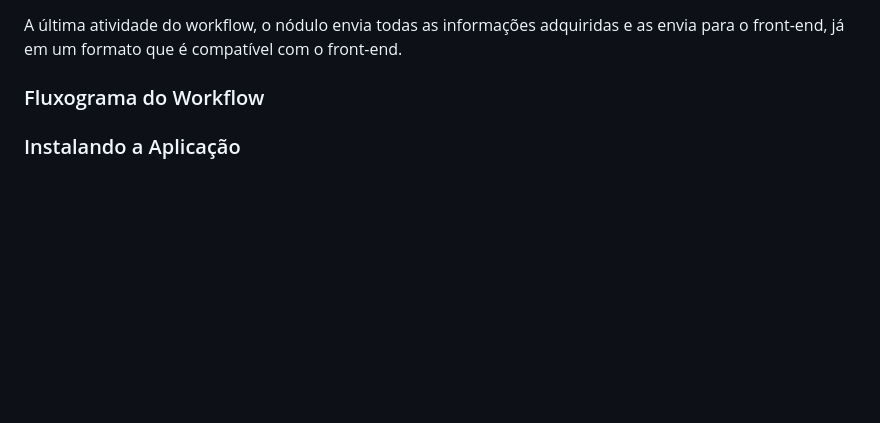
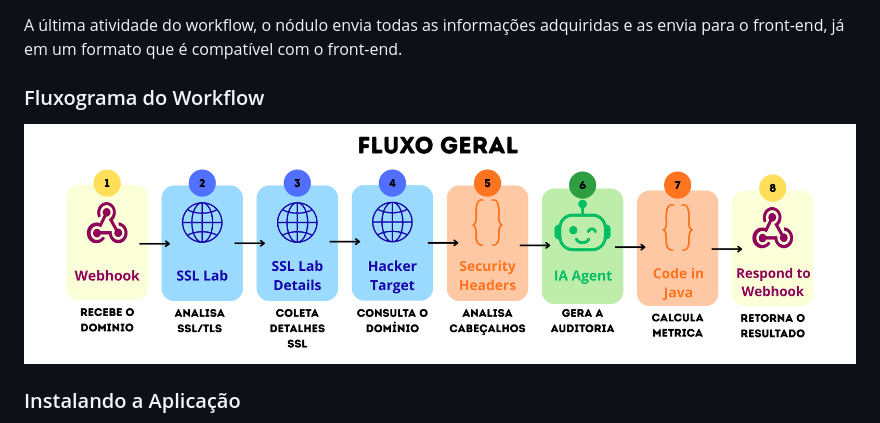
Before and after one commit to victtows/PSI-III, a Markdown page: README.md, the part around the change. Rendered like a GitHub page; blank space fills up the shorter version.

Commit message:
refactor: Adição da imagem no readme

```diff
--- a/README.md
+++ b/README.md
@@ -265,7 +265,7 @@ Envia as informações para o front-end.
 A última atividade do workflow, o nódulo envia todas as informações adquiridas e as envia para o front-end, já em um formato que é compatível com o front-end.
 
 ### Fluxograma do Workflow
-
+![Fluxograma do Workflow](https://github.com/victtows/PSI-III/blob/35ed9c11eec3a769b4a16155fc46878dc1f818b8/docs/img/fluxograma.png)
 
 ### Instalando a Aplicação
 Para instalar a aplicação, abra o link: https://github.com/victtows/PSI-III
```
